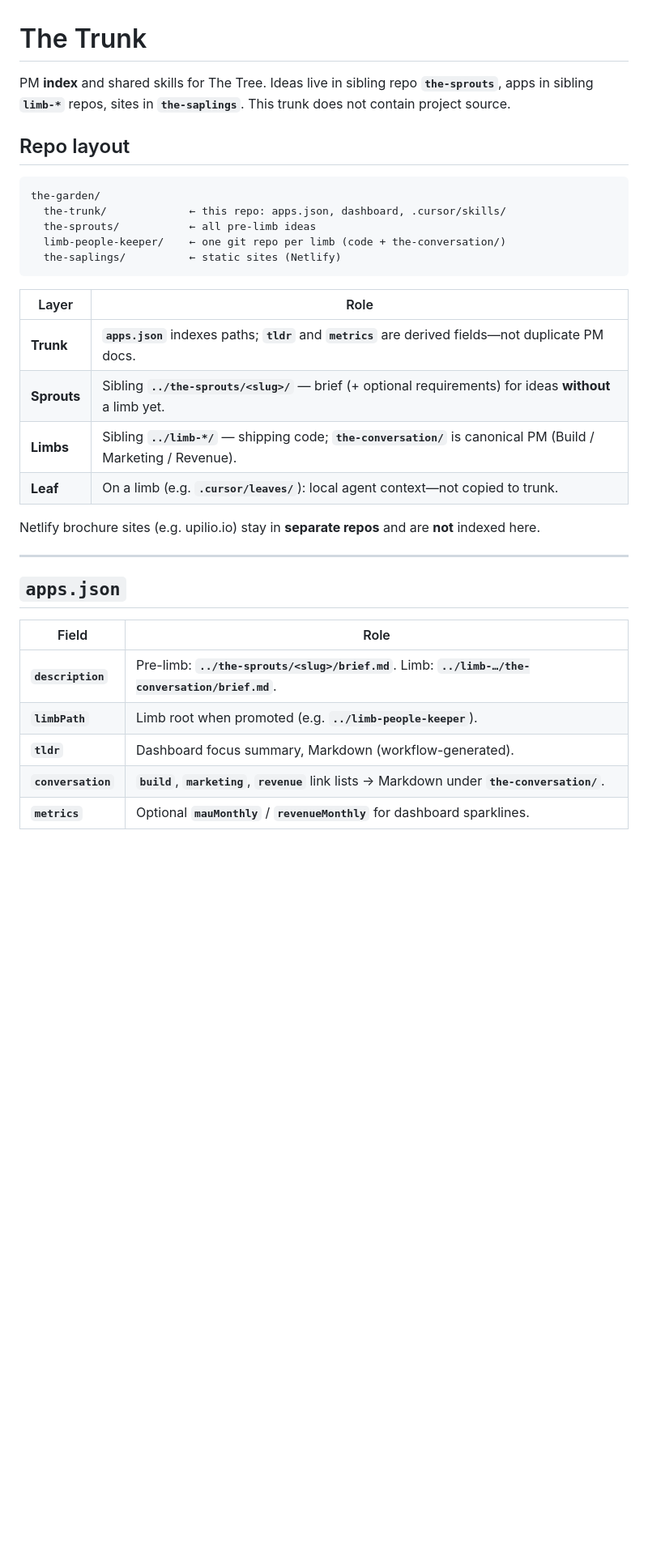
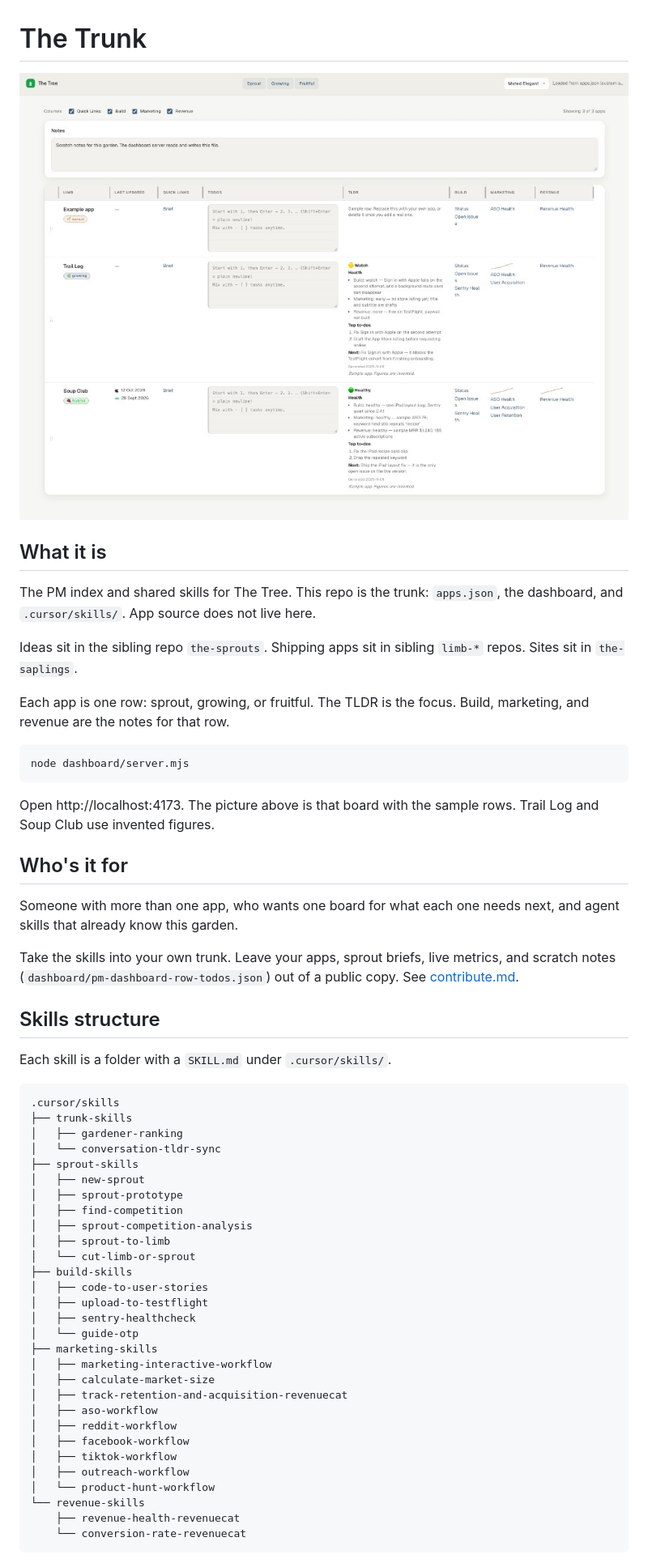
Before and after one commit to naguibihab/the-trunk, a Markdown page: README.md, the part around one of its changes. Shown at 81% size. GitHub-like rendering; pictures changed too: docs/pm-dashboard.jpg (added); blank space fills up the shorter version.

Commit message:
Document the public trunk and add sample growing and fruitful apps.
The README now says who this repo is for, and the dashboard can open the in-repo example notes.

Co-authored-by: Cursor <cursoragent@cursor.com>

````diff
--- a/README.md
+++ b/README.md
@@ -1,35 +1,60 @@
 # The Trunk
 
-PM **index** and shared skills for The Tree. Ideas live in sibling repo **`the-sprouts`**, apps in sibling **`limb-*`** repos, sites in **`the-saplings`**. This trunk does not contain project source.
+![The Tree dashboard](docs/pm-dashboard.jpg)
 
-## Repo layout
+## What it is
+
+The PM index and shared skills for The Tree. This repo is the trunk: `apps.json`, the dashboard, and `.cursor/skills/`. App source does not live here.
+
+Ideas sit in the sibling repo `the-sprouts`. Shipping apps sit in sibling `limb-*` repos. Sites sit in `the-saplings`.
+
+Each app is one row: sprout, growing, or fruitful. The TLDR is the focus. Build, marketing, and revenue are the notes for that row.
+
+```bash
+node dashboard/server.mjs
+```
+
+Open http://localhost:4173. The picture above is that board with the sample rows. Trail Log and Soup Club use invented figures.
+
+## Who's it for
+
+Someone with more than one app, who wants one board for what each one needs next, and agent skills that already know this garden.
+
+Take the skills into your own trunk. Leave your apps, sprout briefs, live metrics, and scratch notes (`dashboard/pm-dashboard-row-todos.json`) out of a public copy. See [contribute.md](contribute.md).
+
+## Skills structure
+
+Each skill is a folder with a `SKILL.md` under `.cursor/skills/`.
 
 ```text
-the-garden/
-  the-trunk/             ← this repo: apps.json, dashboard, .cursor/skills/
-  the-sprouts/           ← all pre-limb ideas
-  limb-people-keeper/    ← one git repo per limb (code + the-conversation/)
-  the-saplings/          ← static sites (Netlify)
+.cursor/skills
+├── trunk-skills
+│   ├── gardener-ranking
+│   └── conversation-tldr-sync
+├── sprout-skills
+│   ├── new-sprout
+│   ├── sprout-prototype
+│   ├── find-competition
+│   ├── sprout-competition-analysis
+│   ├── sprout-to-limb
+│   └── cut-limb-or-sprout
+├── build-skills
+│   ├── code-to-user-stories
+│   ├── upload-to-testflight
+│   ├── sentry-healthcheck
+│   └── guide-otp
+├── marketing-skills
+│   ├── marketing-interactive-workflow
+│   ├── calculate-market-size
+│   ├── track-retention-and-acquisition-revenuecat
+│   ├── aso-workflow
+│   ├── reddit-workflow
+│   ├── facebook-workflow
+│   ├── tiktok-workflow
+│   ├── outreach-workflow
+│   └── product-hunt-workflow
+└── revenue-skills
+    ├── revenue-health-revenuecat
+    └── conversion-rate-revenuecat
 ```
 
-| Layer | Role |
-|------|------|
-| **Trunk** | **`apps.json`** indexes paths; **`tldr`** and **`metrics`** are derived fields—not duplicate PM docs. |
-| **Sprouts** | Sibling **`../the-sprouts/<slug>/`** — brief (+ optional requirements) for ideas **without** a limb yet. |
-| **Limbs** | Sibling **`../limb-*/`** — shipping code; **`the-conversation/`** is canonical PM (Build / Marketing / Revenue). |
-| **Leaf** | On a limb (e.g. **`.cursor/leaves/`**): local agent context—not copied to trunk. |
-
-Netlify brochure sites (e.g. upilio.io) stay in **separate repos** and are **not** indexed here.
-
----
-
-## **`apps.json`**
-
-| Field | Role |
-|-------|------|
-| **`description`** | Pre-limb: **`../the-sprouts/<slug>/brief.md`**. Limb: **`../limb-…/the-conversation/brief.md`**. |
-| **`limbPath`** | Limb root when promoted (e.g. **`../limb-people-keeper`**). |
-| **`tldr`** | Dashboard focus summary, Markdown (workflow-generated). |
-| **`conversation`** | **`build`**, **`marketing`**, **`revenue`** link lists → Markdown under **`the-conversation/`**. |
-| **`metrics`** | Optional **`mauMonthly`** / **`revenueMonthly`** for dashboard sparklines. |
-
````
Also changed, not shown: other parts of README.md (+1 -31 lines), 18 other files.
